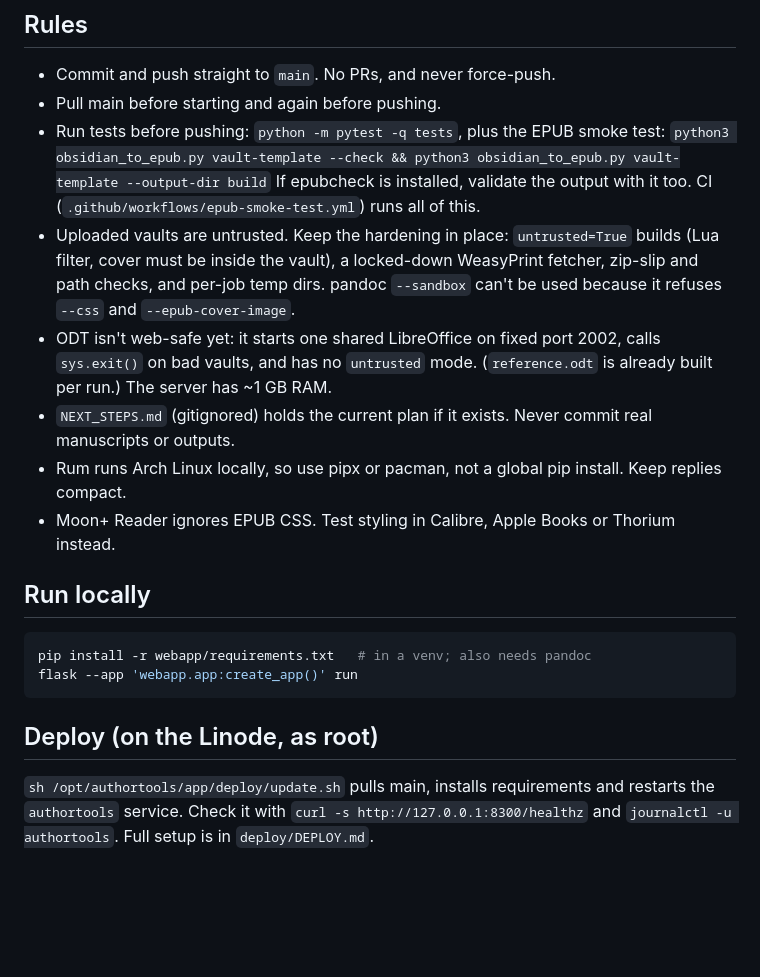
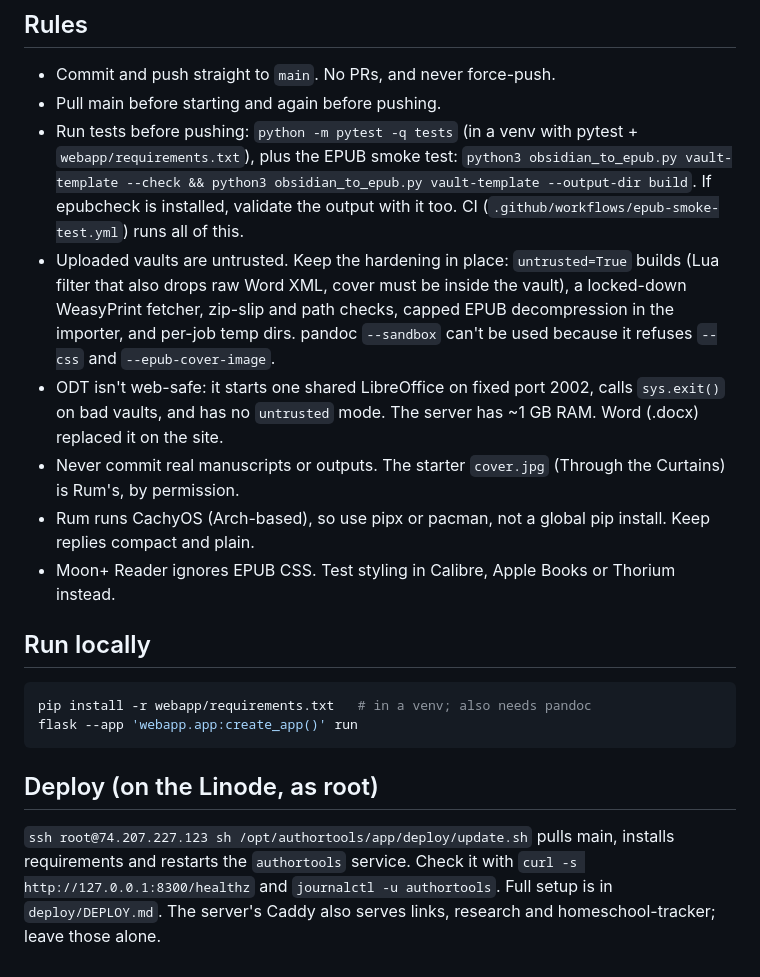
Before and after one commit to hyrum0-a11y/scrivener-to-manuskript, a Markdown page: CLAUDE.md, the part around one of its changes. Drawn GitHub-style; blank space fills up the shorter version.

````diff
--- a/CLAUDE.md
+++ b/CLAUDE.md
@@ -37,16 +55,18 @@ The conversions run as free web tools at https://authortools.hyrumjones.com. The
 ## Rules
 - Commit and push straight to `main`. No PRs, and never force-push.
 - Pull main before starting and again before pushing.
-- Run tests before pushing: `python -m pytest -q tests`, plus the EPUB smoke test:
-  `python3 obsidian_to_epub.py vault-template --check && python3 obsidian_to_epub.py vault-template --output-dir build`
-  If epubcheck is installed, validate the output with it too. CI (`.github/workflows/epub-smoke-test.yml`) runs all of this.
-- Uploaded vaults are untrusted. Keep the hardening in place: `untrusted=True` builds (Lua filter, cover must be inside
-  the vault), a locked-down WeasyPrint fetcher, zip-slip and path checks, and per-job temp dirs. pandoc `--sandbox` can't
-  be used because it refuses `--css` and `--epub-cover-image`.
-- ODT isn't web-safe yet: it starts one shared LibreOffice on fixed port 2002, calls `sys.exit()` on bad
-  vaults, and has no `untrusted` mode. (`reference.odt` is already built per run.) The server has ~1 GB RAM.
-- `NEXT_STEPS.md` (gitignored) holds the current plan if it exists. Never commit real manuscripts or outputs.
-- Rum runs Arch Linux locally, so use pipx or pacman, not a global pip install. Keep replies compact.
+- Run tests before pushing: `python -m pytest -q tests` (in a venv with pytest + `webapp/requirements.txt`), plus the
+  EPUB smoke test: `python3 obsidian_to_epub.py vault-template --check && python3 obsidian_to_epub.py vault-template
+  --output-dir build`. If epubcheck is installed, validate the output with it too. CI
+  (`.github/workflows/epub-smoke-test.yml`) runs all of this.
+- Uploaded vaults are untrusted. Keep the hardening in place: `untrusted=True` builds (Lua filter that also drops raw
+  Word XML, cover must be inside the vault), a locked-down WeasyPrint fetcher, zip-slip and path checks, capped EPUB
+  decompression in the importer, and per-job temp dirs. pandoc `--sandbox` can't be used because it refuses `--css`
+  and `--epub-cover-image`.
+- ODT isn't web-safe: it starts one shared LibreOffice on fixed port 2002, calls `sys.exit()` on bad vaults, and has
+  no `untrusted` mode. The server has ~1 GB RAM. Word (.docx) replaced it on the site.
+- Never commit real manuscripts or outputs. The starter `cover.jpg` (Through the Curtains) is Rum's, by permission.
+- Rum runs CachyOS (Arch-based), so use pipx or pacman, not a global pip install. Keep replies compact and plain.
 - Moon+ Reader ignores EPUB CSS. Test styling in Calibre, Apple Books or Thorium instead.
 
 ## Run locally
@@ -56,5 +76,7 @@ flask --app 'webapp.app:create_app()' run
 ```
 
 ## Deploy (on the Linode, as root)
-`sh /opt/authortools/app/deploy/update.sh` pulls main, installs requirements and restarts the `authortools` service.
-Check it with `curl -s http://127.0.0.1:8300/healthz` and `journalctl -u authortools`. Full setup is in `deploy/DEPLOY.md`.
+`ssh root@74.207.227.123 sh /opt/authortools/app/deploy/update.sh` pulls main, installs requirements and restarts
+the `authortools` service. Check it with `curl -s http://127.0.0.1:8300/healthz` and `journalctl -u authortools`.
+Full setup is in `deploy/DEPLOY.md`. The server's Caddy also serves links, research and homeschool-tracker; leave
+those alone.
````
Also changed, not shown: other parts of CLAUDE.md (+46 -28 lines).
